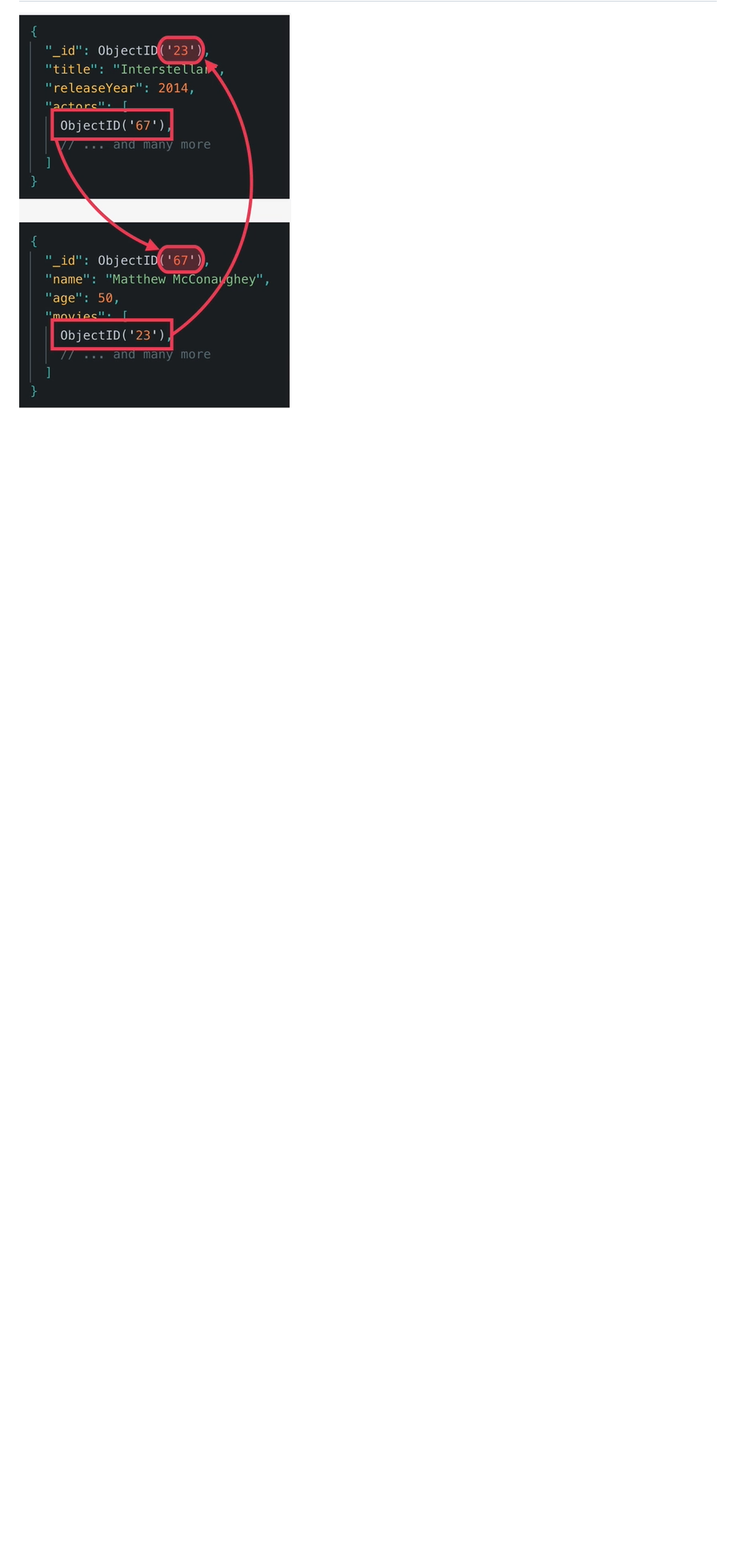
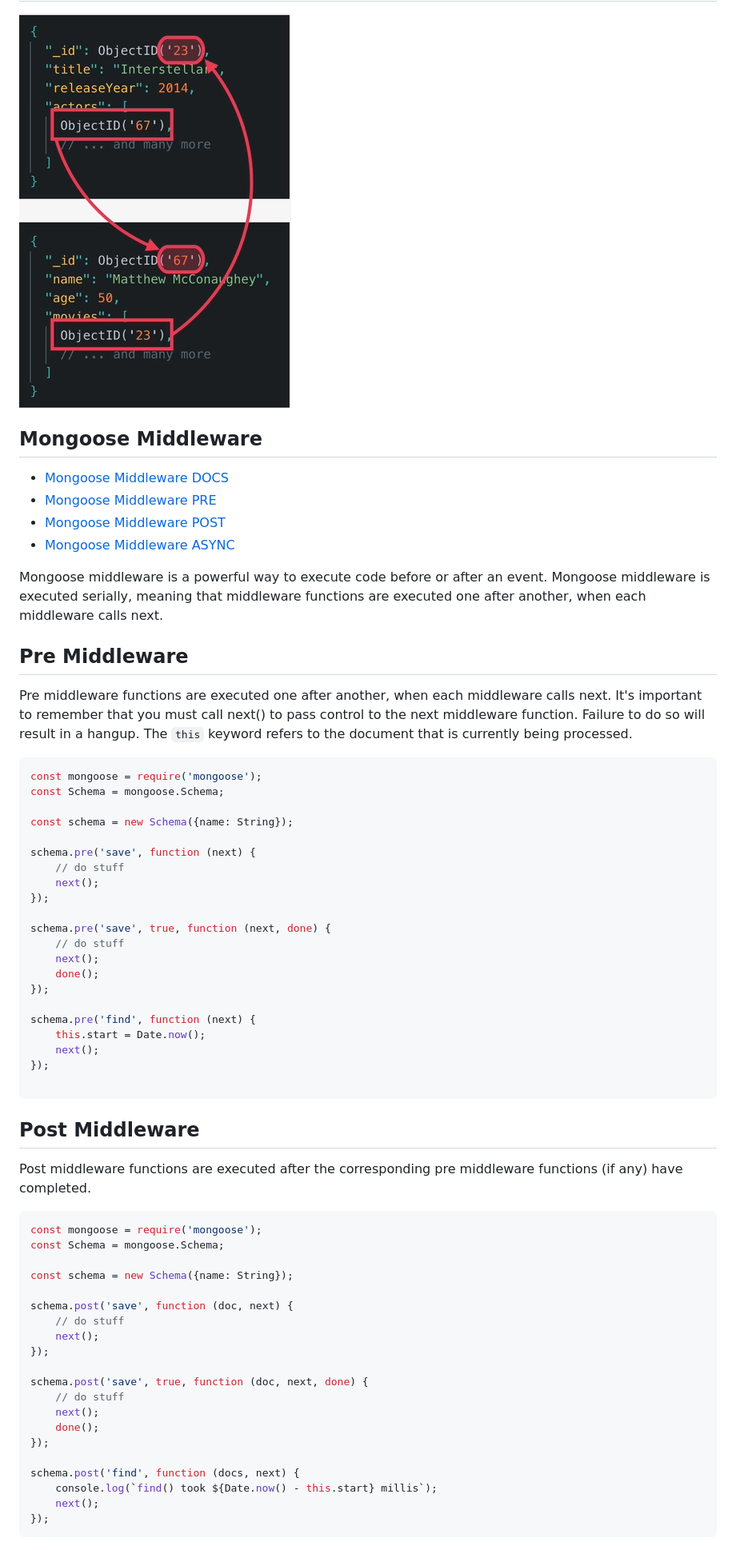
Before and after one commit to FullStackTypeScriptCourse/course_material, a Markdown page: week8_data_modelling/README.md, the part around the change printed below. Shown: that part at 80% size. Drawn GitHub-style; blank space fills up the shorter version.

Commit message:
added week 8 Data Modelling

````diff
--- a/week8_data_modelling/README.md
+++ b/week8_data_modelling/README.md
@@ -128,3 +137,73 @@ volume when deciding on the type of relationship to use.
 ## Two-way referencing
 
 ![img_5.png](img_5.png)
+
+## Mongoose Middleware
+
+- [Mongoose Middleware DOCS](https://mongoosejs.com/docs/middleware.html)
+- [Mongoose Middleware PRE](https://mongoosejs.com/docs/middleware.html#pre)
+- [Mongoose Middleware POST](https://mongoosejs.com/docs/middleware.html#post)
+- [Mongoose Middleware ASYNC](https://mongoosejs.com/docs/middleware.html#async)
+
+Mongoose middleware is a powerful way to execute code before or after an event. Mongoose middleware is executed
+serially,
+meaning that middleware functions are executed one after another, when each middleware calls next.
+
+## Pre Middleware
+
+Pre middleware functions are executed one after another, when each middleware calls next. It's important to remember
+that
+you must call next() to pass control to the next middleware function. Failure to do so will result in a hangup.
+The `this` keyword refers to the document that is currently being processed.
+
+```javascript
+const mongoose = require('mongoose');
+const Schema = mongoose.Schema;
+
+const schema = new Schema({name: String});
+
+schema.pre('save', function (next) {
+    // do stuff
+    next();
+});
+
+schema.pre('save', true, function (next, done) {
+    // do stuff
+    next();
+    done();
+});
+
+schema.pre('find', function (next) {
+    this.start = Date.now();
+    next();
+});
+
+```
+
+## Post Middleware
+
+Post middleware functions are executed after the corresponding pre middleware functions (if any) have completed.
+
+```javascript
+const mongoose = require('mongoose');
+const Schema = mongoose.Schema;
+
+const schema = new Schema({name: String});
+
+schema.post('save', function (doc, next) {
+    // do stuff
+    next();
+});
+
+schema.post('save', true, function (doc, next, done) {
+    // do stuff
+    next();
+    done();
+});
+
+schema.post('find', function (docs, next) {
+    console.log(`find() took ${Date.now() - this.start} millis`);
+    next();
+});
+```
+
````
Also changed, not shown: other parts of week8_data_modelling/README.md (+84 -21 lines).
